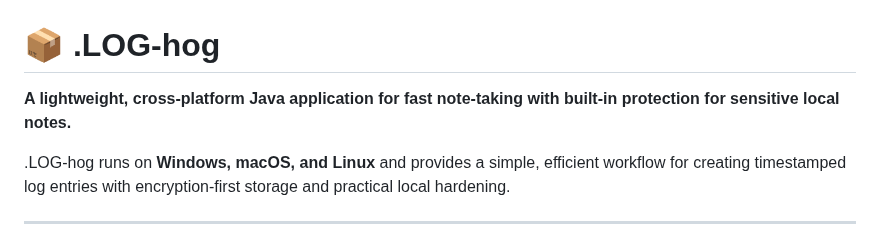
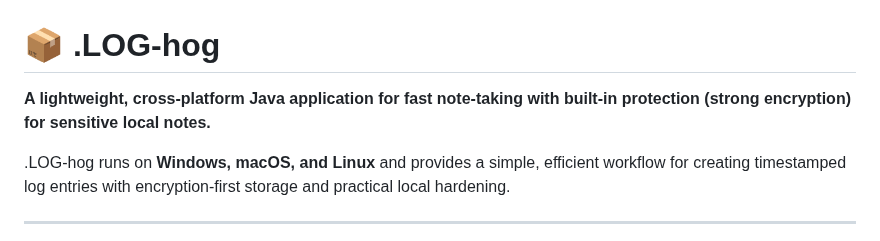
Before and after one commit to johandersson/.LOG-hog, a Markdown page: README.md, the part around the change. Drawn GitHub-style.

```diff
--- a/README.md
+++ b/README.md
@@ -1,6 +1,6 @@
 # 📦 .LOG-hog
 
-**A lightweight, cross-platform Java application for fast note-taking with built-in protection for sensitive local notes.**
+**A lightweight, cross-platform Java application for fast note-taking with built-in protection (strong encryption) for sensitive local notes.**
 
 .LOG-hog runs on **Windows, macOS, and Linux** and provides a simple, efficient workflow for creating timestamped log entries with encryption-first storage and practical local hardening.
 
```
